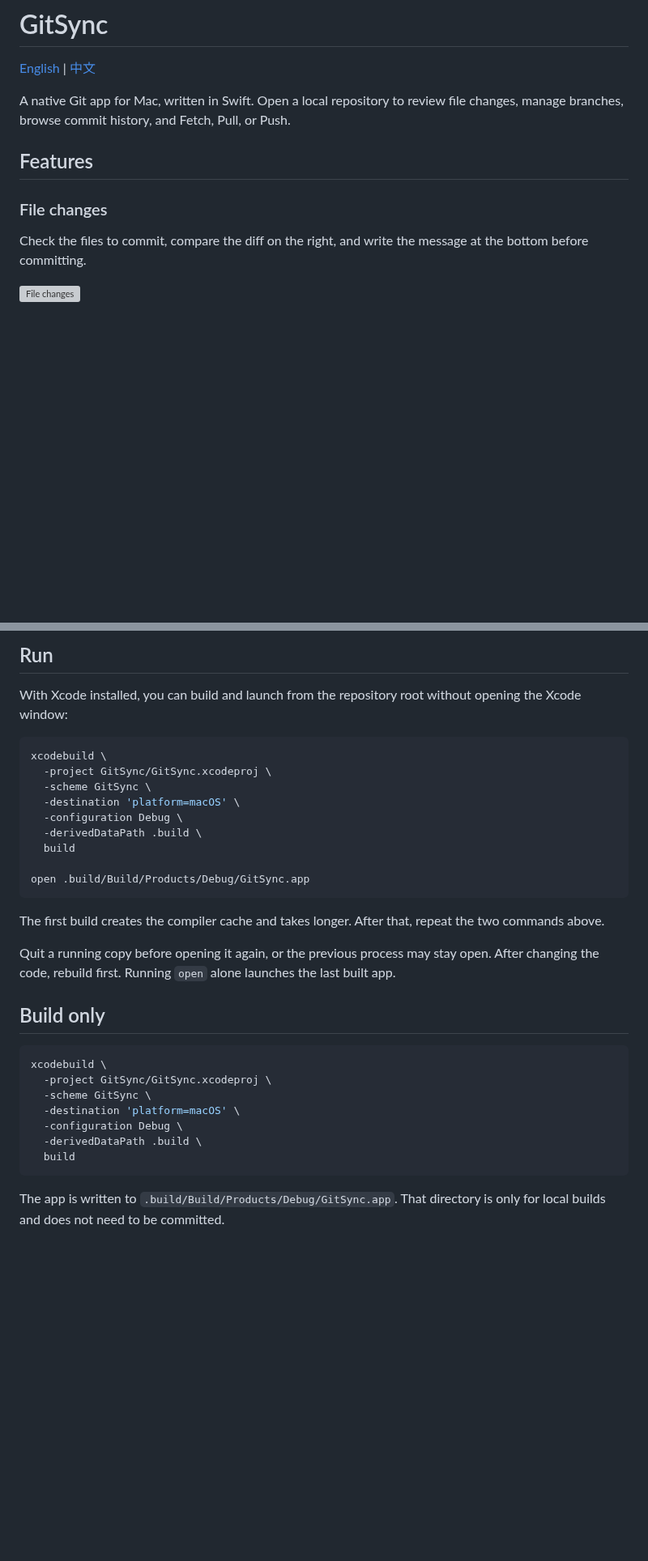
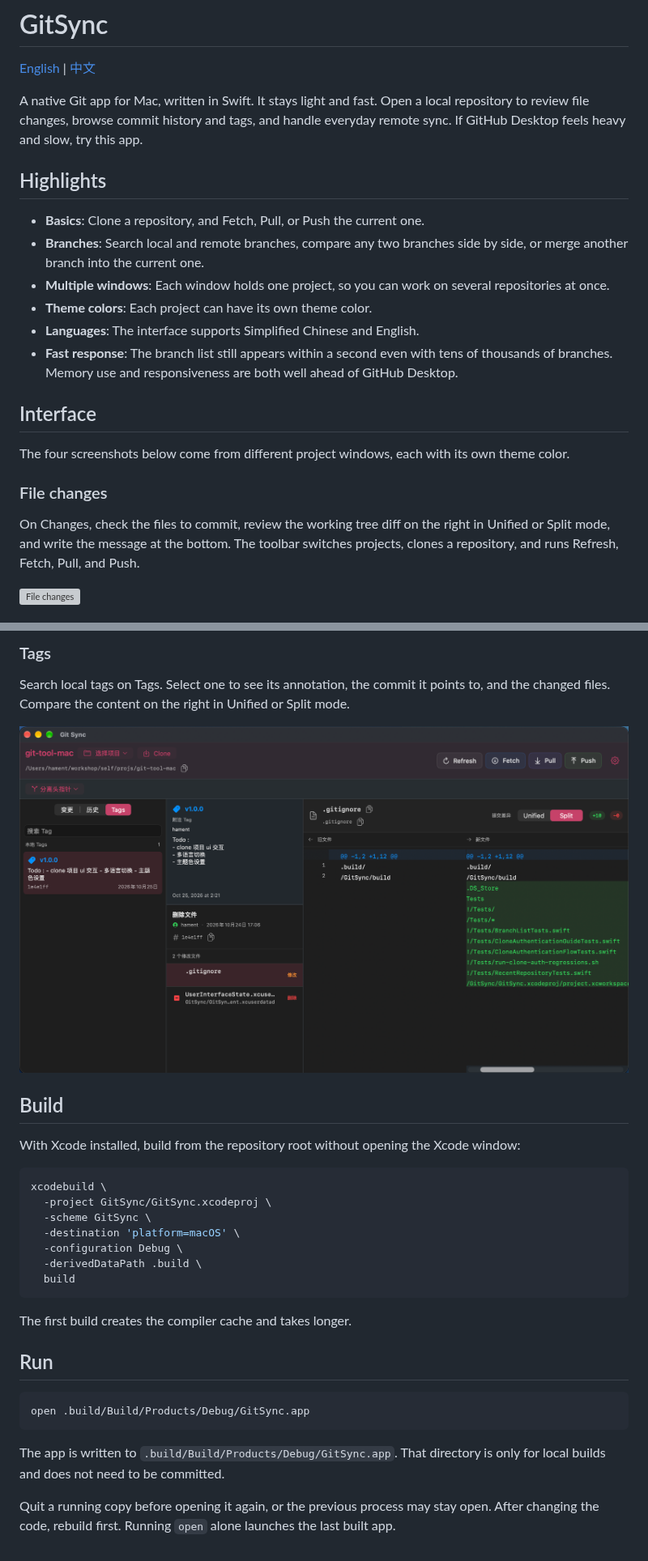
Before and after one commit to hament/GitSyncApp, a Markdown page: README.en.md, 2 parts joined by grey strips. Shown at 81% size. Drawn GitHub-style; pictures changed too: images/4.tags设置.png (added); blank space fills up the shorter version; grey boxes are pictures that could not be loaded.

````diff
--- a/README.en.md
+++ b/README.en.md
@@ -2,13 +2,24 @@
 
 [English](README.en.md) | [中文](README.md)
 
-A native Git app for Mac, written in Swift. Open a local repository to review file changes, manage branches, browse commit history, and Fetch, Pull, or Push.
+A native Git app for Mac, written in Swift. It stays light and fast. Open a local repository to review file changes, browse commit history and tags, and handle everyday remote sync. If GitHub Desktop feels heavy and slow, try this app.
 
-## Features
+## Highlights
+
+- **Basics**: Clone a repository, and Fetch, Pull, or Push the current one.
+- **Branches**: Search local and remote branches, compare any two branches side by side, or merge another branch into the current one.
+- **Multiple windows**: Each window holds one project, so you can work on several repositories at once.
+- **Theme colors**: Each project can have its own theme color.
+- **Languages**: The interface supports Simplified Chinese and English.
+- **Fast response**: The branch list still appears within a second even with tens of thousands of branches. Memory use and responsiveness are both well ahead of GitHub Desktop.
+
+## Interface
+
+The four screenshots below come from different project windows, each with its own theme color.
 
 ### File changes
 
-Check the files to commit, compare the diff on the right, and write the message at the bottom before committing.
+On Changes, check the files to commit, review the working tree diff on the right in Unified or Split mode, and write the message at the bottom. The toolbar switches projects, clones a repository, and runs Refresh, Fetch, Pull, and Push.
 
 ![File changes](images/1.文件变更.png)
 
@@ -28,25 +33,13 @@ View the commit graph for the current branch, the main line, or all branches. Se
 
-## Run
+### Tags
 
-With Xcode installed, you can build and launch from the repository root without opening the Xcode window:
+Search local tags on Tags. Select one to see its annotation, the commit it points to, and the changed files. Compare the content on the right in Unified or Split mode.
 
-```bash
-xcodebuild \
-  -project GitSync/GitSync.xcodeproj \
-  -scheme GitSync \
-  -destination 'platform=macOS' \
-  -configuration Debug \
-  -derivedDataPath .build \
-  build
+![Tags](images/4.tags设置.png)
 
-open .build/Build/Products/Debug/GitSync.app
-```
+## Build
 
-The first build creates the compiler cache and takes longer. After that, repeat the two commands above.
-
-Quit a running copy before opening it again, or the previous process may stay open. After changing the code, rebuild first. Running `open` alone launches the last built app.
-
-## Build only
+With Xcode installed, build from the repository root without opening the Xcode window:
 
 ```bash
 xcodebuild \
@@ -58,4 +51,14 @@ xcodebuild \
   build
 ```
 
+The first build creates the compiler cache and takes longer.
+
+## Run
+
+```bash
+open .build/Build/Products/Debug/GitSync.app
+```
+
 The app is written to `.build/Build/Products/Debug/GitSync.app`. That directory is only for local builds and does not need to be committed.
+
+Quit a running copy before opening it again, or the previous process may stay open. After changing the code, rebuild first. Running `open` alone launches the last built app.
````
Also changed, not shown: other parts of README.en.md (+3 -9 lines), README.md (+41 -28 lines), 4 other files.
